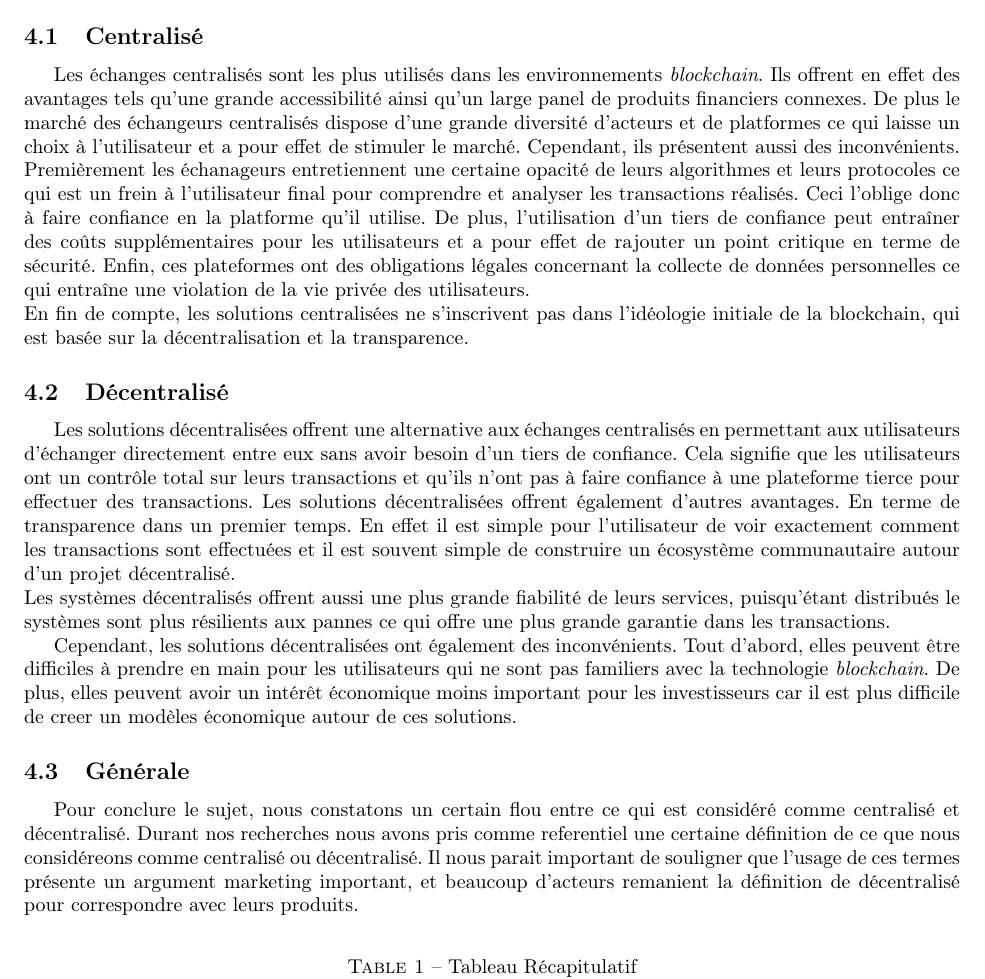
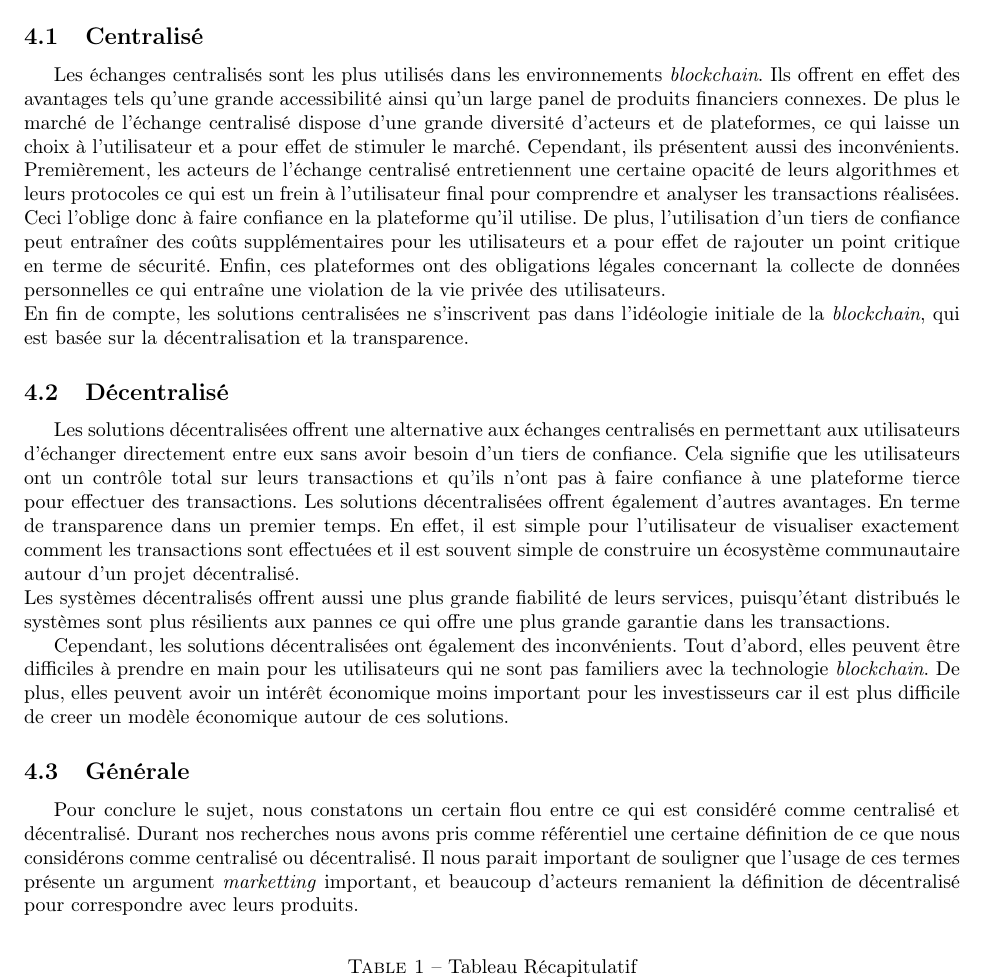
Before and after one commit to DorianVolt/pfe_blockchain, a LaTeX paper (docs/rapportFinal/main.tex, which reads docs/rapportFinal/conclusion/index.tex): part of page 30 of 33, cut so that both start at the same text. Compiled offline with pdfLaTeX.

Commit message:
correction orthographe conclusion

```diff
--- a/docs/rapportFinal/conclusion/index.tex
+++ b/docs/rapportFinal/conclusion/index.tex
@@ -1,16 +1,16 @@
 \subsection{Centralisé}
 Les échanges centralisés sont les plus utilisés dans les environnements \textit{\gls{blockchain}}. Ils offrent en effet
 des avantages tels qu'une grande accessibilité ainsi qu'un large panel de produits financiers connexes.
-De plus le marché des échangeurs centralisés dispose d'une grande diversité d'acteurs et de platformes ce
+De plus le marché de l'échange centralisé dispose d'une grande diversité d'acteurs et de plateformes, ce
 qui laisse un choix à l'utilisateur et a pour effet de stimuler le marché.
-Cependant, ils présentent aussi des inconvénients. Premièrement les échanageurs entretiennent une certaine opacité
+Cependant, ils présentent aussi des inconvénients. Premièrement, les acteurs de l'échange centralisé entretiennent une certaine opacité
 de leurs algorithmes et leurs protocoles ce qui est un frein à l'utilisateur final pour comprendre et analyser
-les transactions réalisés. Ceci l'oblige donc à faire confiance en la platforme qu'il utilise.
+les transactions réalisées. Ceci l'oblige donc à faire confiance en la plateforme qu'il utilise.
 De plus, l’utilisation d’un tiers de confiance peut entraîner des coûts supplémentaires pour
-les utilisateurs et a pour effet de rajouter un point critique en terme de sécurité. Enfin,  ces plateformes ont
+les utilisateurs et a pour effet de rajouter un point critique en terme de sécurité. Enfin, ces plateformes ont
 des obligations légales concernant la collecte de données personnelles ce qui entraîne une violation de la vie
 privée des utilisateurs. \\
-En fin de compte, les solutions centralisées ne s’inscrivent pas dans l’idéologie initiale de la blockchain, qui est
+En fin de compte, les solutions centralisées ne s’inscrivent pas dans l’idéologie initiale de la \textit{blockchain}, qui est
 basée sur la décentralisation et la transparence.
 
 \subsection{Décentralisé}
@@ -18,7 +18,7 @@ Les solutions décentralisées offrent une alternative aux échanges centralisé
 d’échanger directement entre eux sans avoir besoin d’un tiers de confiance. Cela signifie que les utilisateurs
 ont un contrôle total sur leurs transactions et qu’ils n’ont pas à faire confiance à une plateforme tierce pour
 effectuer des transactions. Les solutions décentralisées offrent également d'autres avantages. En terme de
-transparence dans un premier temps. En effet il est simple pour l'utilisateur de voir exactement comment les
+transparence dans un premier temps. En effet, il est simple pour l'utilisateur de visualiser exactement comment les
 transactions sont effectuées et il est souvent simple de construire un écosystème communautaire autour d'un projet
 décentralisé. \\
 Les systèmes décentralisés offrent aussi une plus grande fiabilité de leurs services, puisqu'étant distribués
@@ -27,12 +27,12 @@ le systèmes sont plus résilients aux pannes ce qui offre une plus grande garan
 Cependant, les solutions décentralisées ont également des inconvénients. Tout d’abord, elles peuvent être
 difficiles à prendre en main pour les utilisateurs qui ne sont pas familiers avec la technologie \textit{blockchain}.
 De plus, elles peuvent avoir un intérêt économique moins important pour les investisseurs car il est plus
-difficile de creer un modèles économique autour de ces solutions.
+difficile de creer un modèle économique autour de ces solutions.
 
 \subsection{Générale}
 Pour conclure le sujet, nous constatons un certain flou entre ce qui est considéré comme centralisé et décentralisé.
-Durant nos recherches nous avons pris comme referentiel une certaine définition de ce que nous considéreons comme
-centralisé ou décentralisé. Il nous parait important de souligner que l'usage de ces termes présente un argument marketing
+Durant nos recherches nous avons pris comme référentiel une certaine définition de ce que nous considérons comme
+centralisé ou décentralisé. Il nous parait important de souligner que l'usage de ces termes présente un argument \textit{marketting}
 important, et beaucoup d'acteurs remanient la définition de décentralisé pour correspondre avec leurs produits.
 
 % \begin{table}[h!]
```
